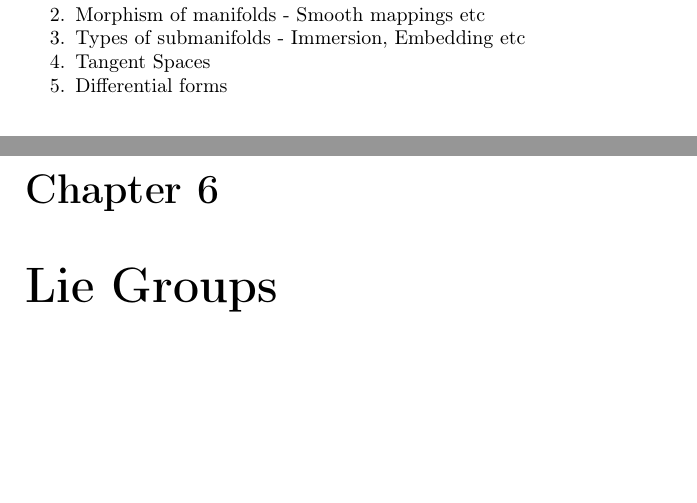
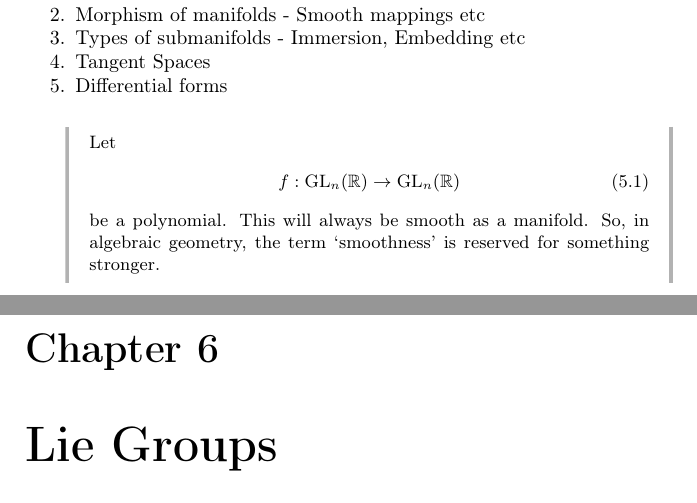
Before and after one commit to hershsingh/notes-repth, a LaTeX book (repth.tex): two parts of pages 15 and 16 of 29, joined at a grey line, cut so that both start at the same text, the shorter picture padded with empty space. Compiled offline with pdfLaTeX.

Commit message:
Add remark on smoothness.

```diff
--- a/repth.tex
+++ b/repth.tex
@@ -499,7 +499,13 @@ The trick is to take the space of \emph{all} such functions $v: G\to V$ that sat
     \item Differential forms
 \end{enumerate}
 
-
+\begin{insight} % smooth manifold vs smooth varieties
+    Let
+    \begin{align}
+        f: \GL_n(\RR) \to \GL_n(\RR)
+    \end{align}
+    be a polynomial. This will always be smooth as a manifold. So, in algebraic geometry, the term `smoothness' is reserved for something stronger.
+\end{insight}
 
 
 \chapter{Lie Groups}
```
